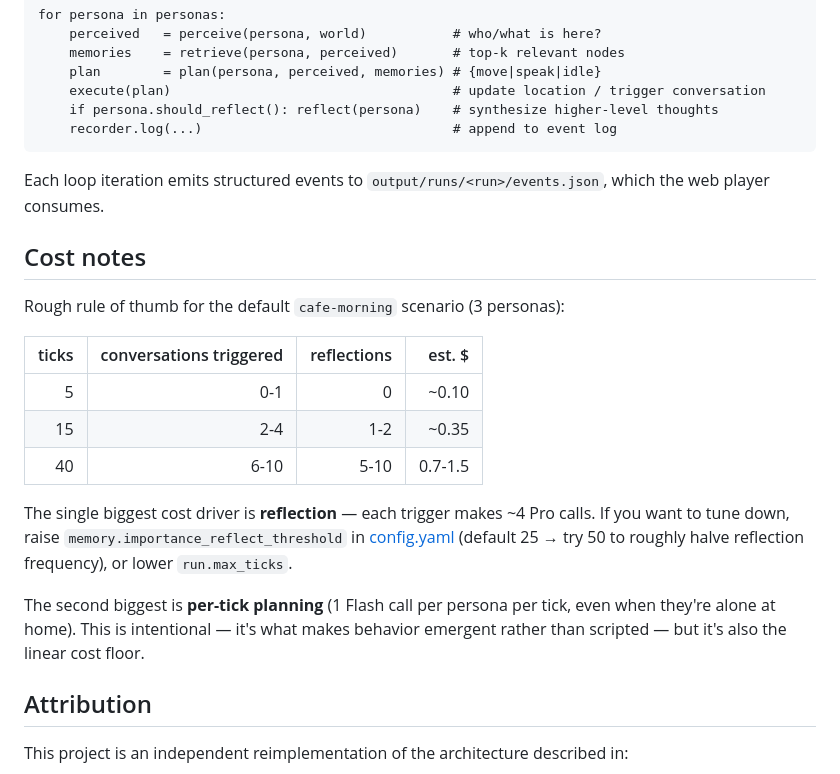
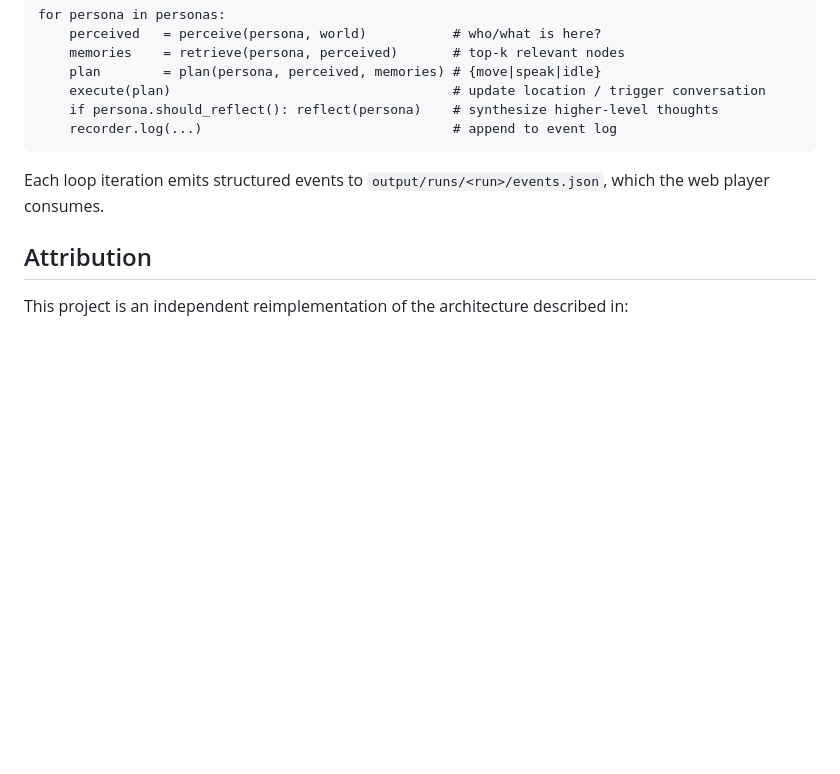
Before and after one commit to sapiensqinc/smallville-mini-reinterpretation, a Markdown page: README.md, the part around the change. Drawn GitHub-style; blank space fills up the shorter version.

```diff
--- a/README.md
+++ b/README.md
@@ -87,25 +87,6 @@ for persona in personas:
 
 Each loop iteration emits structured events to `output/runs/<run>/events.json`, which the web player consumes.
 
-## Cost notes
-
-Rough rule of thumb for the default `cafe-morning` scenario (3 personas):
-
-| ticks | conversations triggered | reflections | est. $ |
-|------:|------------------------:|------------:|-------:|
-|     5 |                     0-1 |           0 |  ~0.10 |
-|    15 |                     2-4 |         1-2 |  ~0.35 |
-|    40 |                    6-10 |        5-10 | 0.7-1.5 |
-
-The single biggest cost driver is **reflection** — each trigger makes ~4 Pro calls.
-If you want to tune down, raise `memory.importance_reflect_threshold` in
-[config.yaml](config.yaml) (default 25 → try 50 to roughly halve reflection
-frequency), or lower `run.max_ticks`.
-
-The second biggest is **per-tick planning** (1 Flash call per persona per tick,
-even when they're alone at home). This is intentional — it's what makes
-behavior emergent rather than scripted — but it's also the linear cost floor.
-
 ## Attribution
 
 This project is an independent reimplementation of the architecture described in:
```
